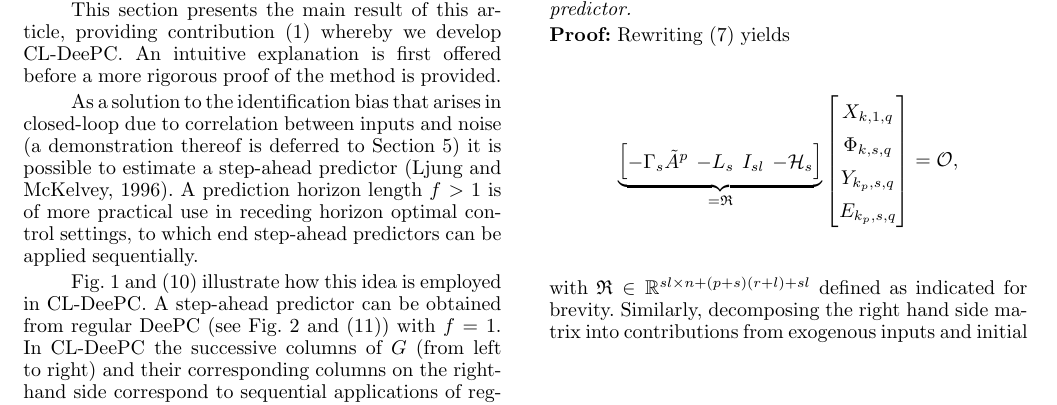
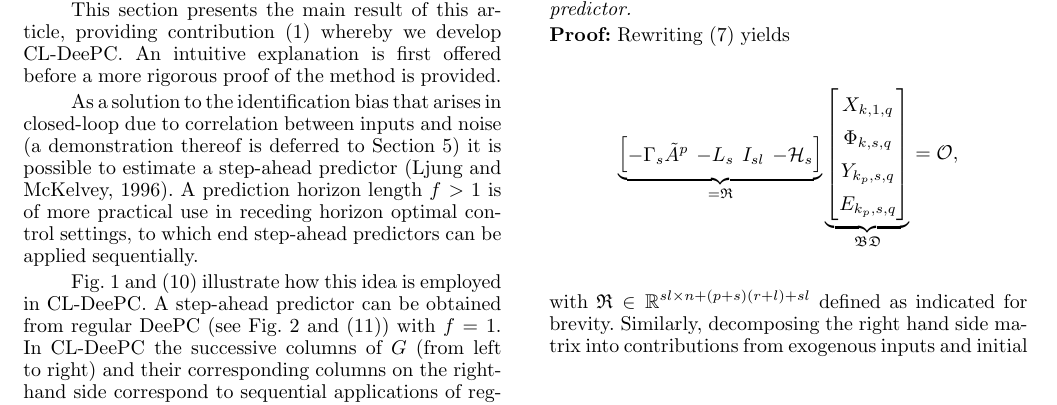
Before and after one commit to TUDelft-DataDrivenControl/Automatica2024_CL-DeePC, a LaTeX document (autosam.tex, which reads sections/3_CL_DeePC.tex): part of page 4 of 8, cut so that both start at the same text. Compiled offline with pdfLaTeX.

Commit message:
Update on Overleaf.

```diff
--- a/sections/3_CL_DeePC.tex
+++ b/sections/3_CL_DeePC.tex
@@ -43,12 +43,12 @@ Fig.~\ref{fig:CL-DeePC} and \eqref{eq:CL_DeePC_no_IVs} illustrate how this idea
 Rewriting \eqref{eq:DataEq1} yields
 \begin{align*}
     \underbrace{\begin{bmatrix}-\Gamma_s \tilde{A}^p & -L_s & I_{sl}&-\mathcal{H}_s\end{bmatrix}}_{= \mathfrak{R}}
-    \begin{bmatrix}
+    \underbrace{\begin{bmatrix}
         X_{k,1,q}\\
         \Phi_{k,s,q}\\
         Y_{k_p,s,q}\\
         E_{k_p,s,q}
-    \end{bmatrix}=\mathcal{O},
+    \end{bmatrix}}_{\mathfrak{B}\mathfrak{D}}=\mathcal{O},
 \end{align*}
 with $\mathfrak{R}\in\mathbb{R}^{sl\times n+(p+s)(r+l)+sl}$ defined as indicated for brevity. Similarly, decomposing the right hand side matrix into contributions from exogenous inputs and initial states using \eqref{eq:DataEq1} for $Y_{k,p,q}$ and $Y_{k_p,s,q}$ obtains
 \begin{align}
```
